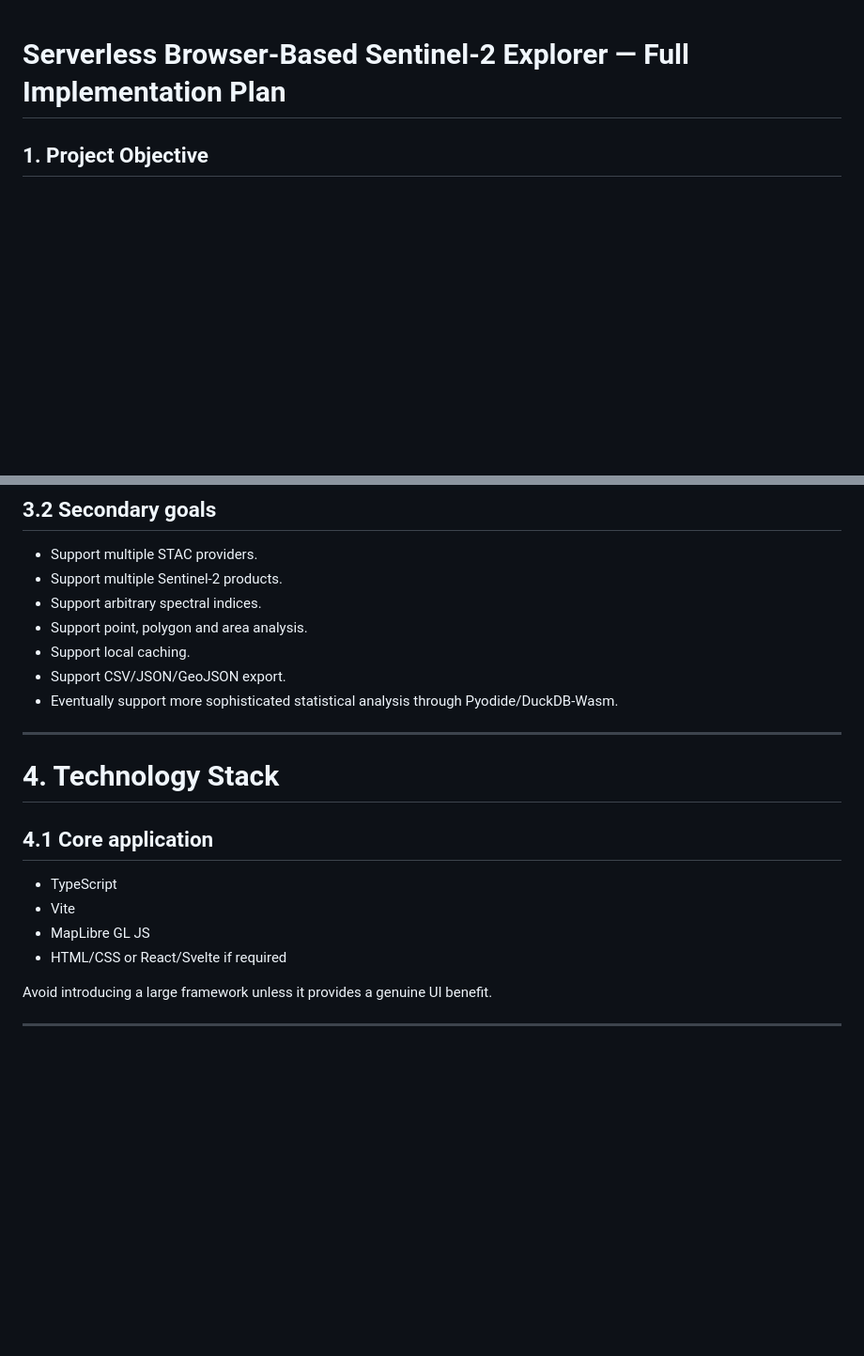
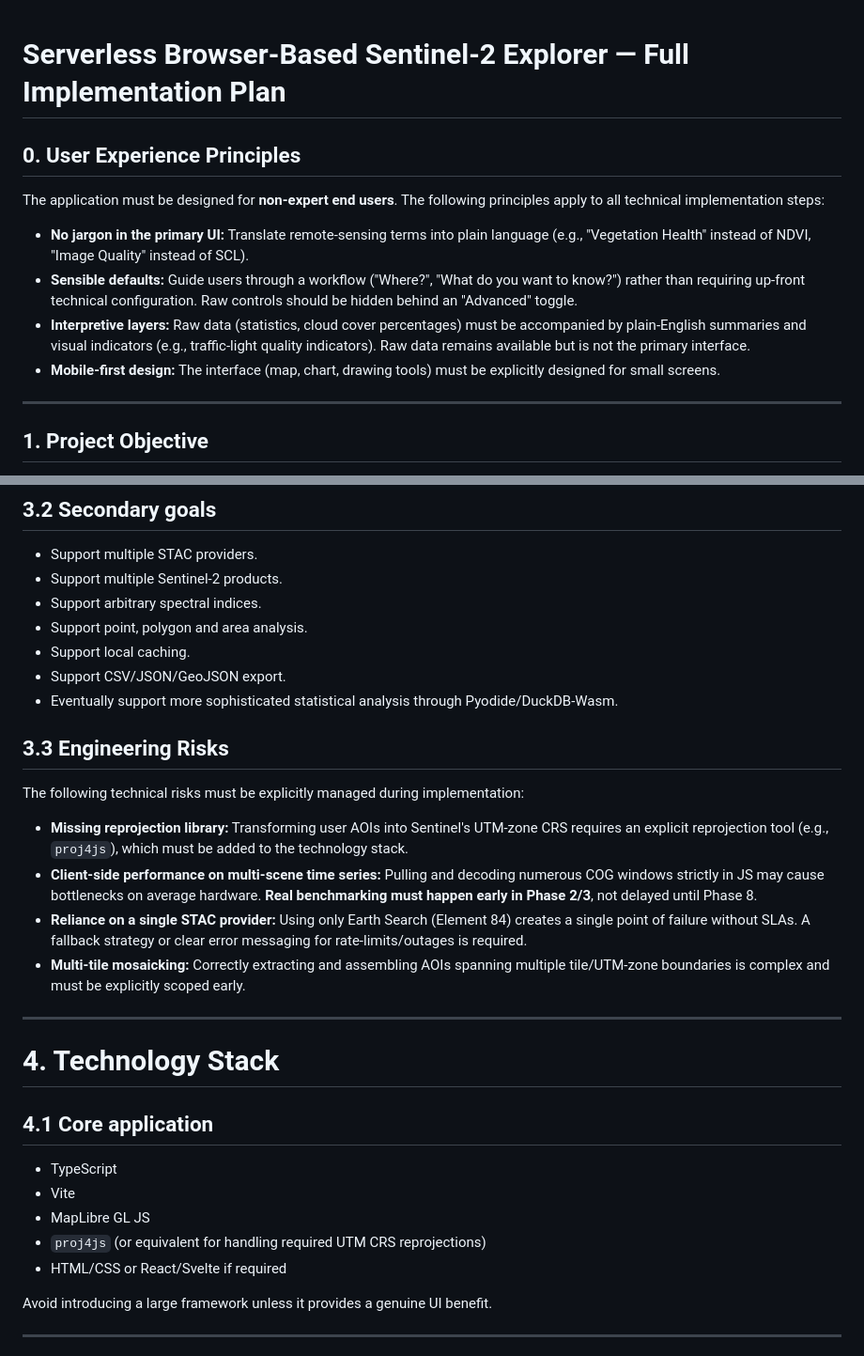
Before and after one commit to LukeAFullard/RemoteSenseWeb, a Markdown page: sentinel_browser_implementation_plan.md, 2 parts joined by grey strips. Shown at 94% size. Rendered like a GitHub page; blank space fills up the shorter version.

```diff
--- a/sentinel_browser_implementation_plan.md
+++ b/sentinel_browser_implementation_plan.md
@@ -1,4 +1,14 @@
 # Serverless Browser-Based Sentinel-2 Explorer — Full Implementation Plan
+
+## 0. User Experience Principles
+
+The application must be designed for **non-expert end users**. The following principles apply to all technical implementation steps:
+- **No jargon in the primary UI:** Translate remote-sensing terms into plain language (e.g., "Vegetation Health" instead of NDVI, "Image Quality" instead of SCL).
+- **Sensible defaults:** Guide users through a workflow ("Where?", "What do you want to know?") rather than requiring up-front technical configuration. Raw controls should be hidden behind an "Advanced" toggle.
+- **Interpretive layers:** Raw data (statistics, cloud cover percentages) must be accompanied by plain-English summaries and visual indicators (e.g., traffic-light quality indicators). Raw data remains available but is not the primary interface.
+- **Mobile-first design:** The interface (map, chart, drawing tools) must be explicitly designed for small screens.
+
+---
 
 ## 1. Project Objective
 
@@ -87,6 +97,15 @@ External infrastructure is limited to public STAC APIs and cloud-hosted raster a
 - Support CSV/JSON/GeoJSON export.
 - Eventually support more sophisticated statistical analysis through Pyodide/DuckDB-Wasm.
 
+## 3.3 Engineering Risks
+
+The following technical risks must be explicitly managed during implementation:
+
+- **Missing reprojection library:** Transforming user AOIs into Sentinel's UTM-zone CRS requires an explicit reprojection tool (e.g., `proj4js`), which must be added to the technology stack.
+- **Client-side performance on multi-scene time series:** Pulling and decoding numerous COG windows strictly in JS may cause bottlenecks on average hardware. **Real benchmarking must happen early in Phase 2/3**, not delayed until Phase 8.
+- **Reliance on a single STAC provider:** Using only Earth Search (Element 84) creates a single point of failure without SLAs. A fallback strategy or clear error messaging for rate-limits/outages is required.
+- **Multi-tile mosaicking:** Correctly extracting and assembling AOIs spanning multiple tile/UTM-zone boundaries is complex and must be explicitly scoped early.
+
 ---
 
 # 4. Technology Stack
@@ -96,6 +115,7 @@ External infrastructure is limited to public STAC APIs and cloud-hosted raster a
 - TypeScript
 - Vite
 - MapLibre GL JS
+- `proj4js` (or equivalent for handling required UTM CRS reprojections)
 - HTML/CSS or React/Svelte if required
 
 Avoid introducing a large framework unless it provides a genuine UI benefit.
```
Also changed, not shown: other parts of sentinel_browser_implementation_plan.md (+56 -72 lines).
